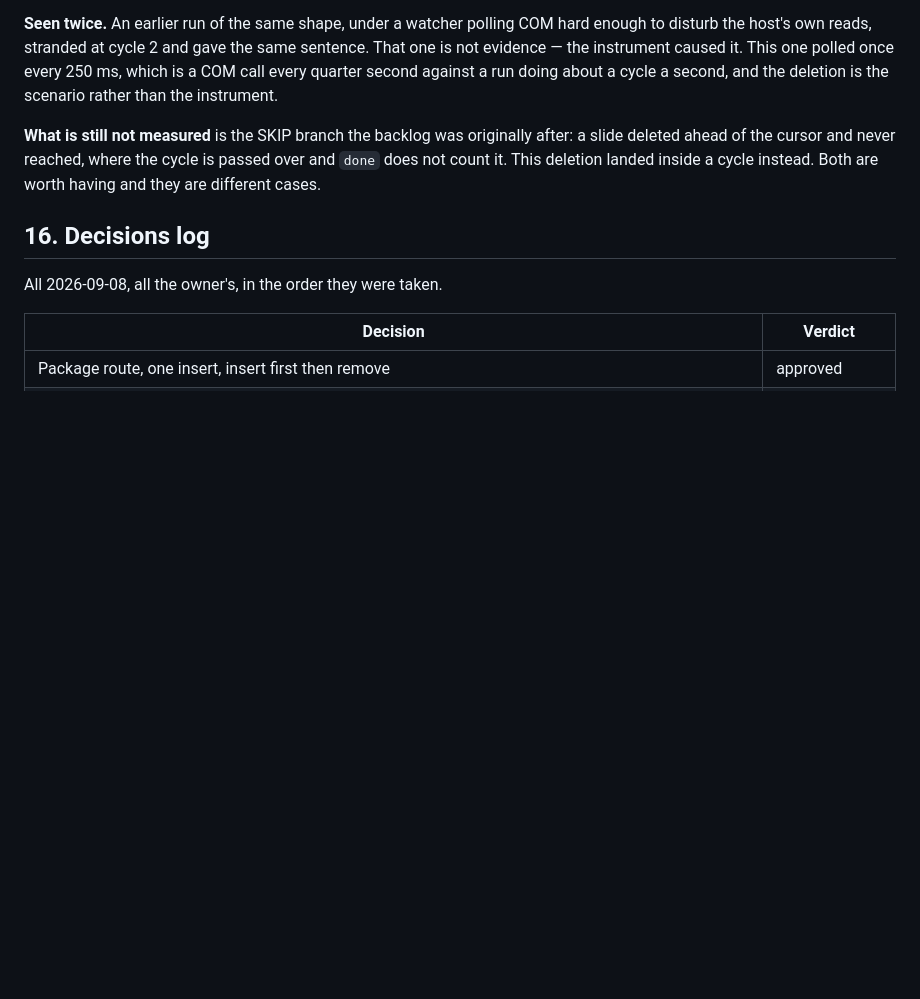
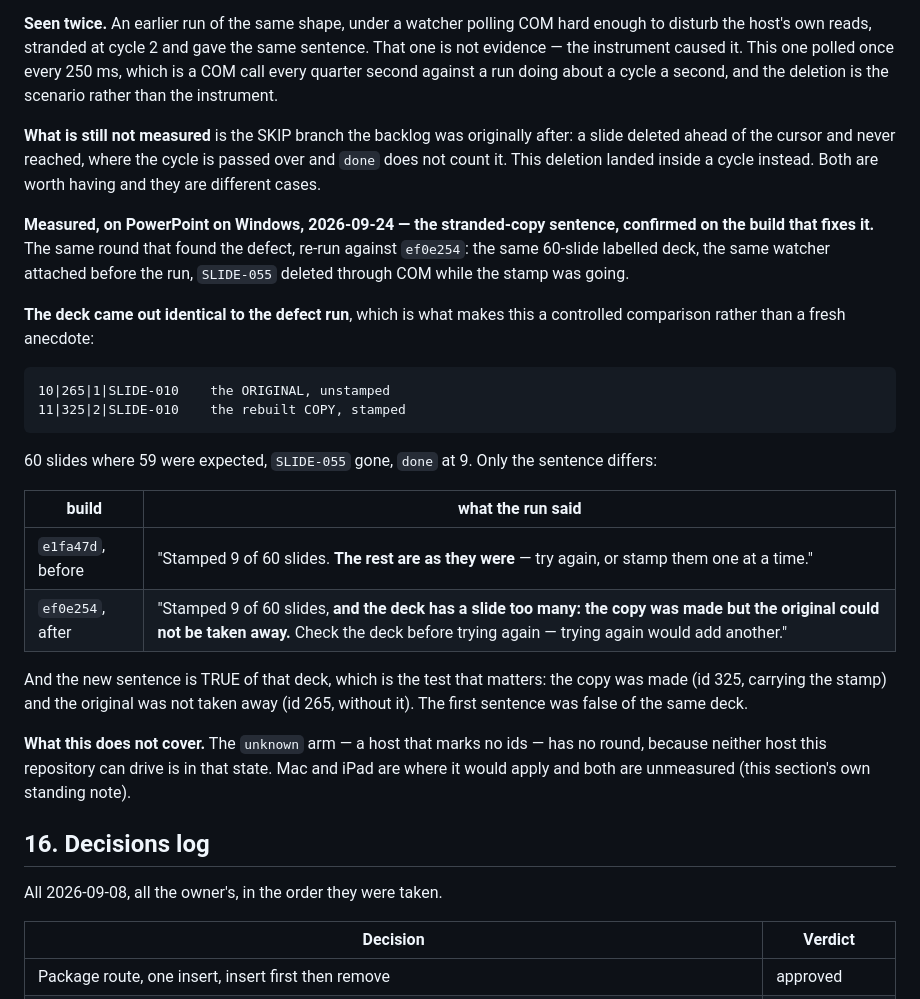
Before and after one commit to dannbleeker/SSF-Slide-Elements, a Markdown page: docs/DESIGN.md, the part around the change. Drawn GitHub-style; blank space fills up the shorter version.

Commit message:
The stranded-copy sentence, confirmed on a host
The fix of #161 shipped with "not measured on a host" written into its own
description. It is now measured: the round that found the defect, re-run against
`ef0e254`.

Same 60-slide labelled deck, same watcher attached before the run, SLIDE-055
deleted through COM while the stamp was going. THE DECK CAME OUT IDENTICAL,
which is what makes this a controlled comparison rather than a fresh anecdote:

  10|265|1|SLIDE-010    the ORIGINAL, unstamped
  11|325|2|SLIDE-010    the rebuilt COPY, stamped

60 slides where 59 were expected, SLIDE-055 gone, `done` at 9. Only the sentence
differs:

  before  "Stamped 9 of 60 slides. The rest are as they were -- try again, or
           stamp them one at a time."
  after   "Stamped 9 of 60 slides, and the deck has a slide too many: the copy
           was made but the original could not be taken away. Check the deck
           before trying again -- trying again would add another."

And the new one is TRUE of that deck, which is the test that matters rather than
it merely being different: the copy was made -- id 325, carrying the stamp --
and the original was not taken away, id 265, without it. The sentence it
replaced was false of the same deck.

NOT covered: the `unknown` arm, because neither host this repository can drive is
in that state. It applies to a host that marks no ids, which is Mac and iPad, and
both are unmeasured.

Co-Authored-By: Claude Opus 5 <noreply@anthropic.com>

```diff
--- a/docs/DESIGN.md
+++ b/docs/DESIGN.md
@@ -2094,6 +2094,35 @@ after: a slide deleted ahead of the cursor and never reached, where the cycle is
 passed over and `done` does not count it. This deletion landed inside a cycle
 instead. Both are worth having and they are different cases.
 
+**Measured, on PowerPoint on Windows, 2026-09-24 — the stranded-copy sentence,
+confirmed on the build that fixes it.** The same round that found the defect,
+re-run against `ef0e254`: the same 60-slide labelled deck, the same watcher
+attached before the run, `SLIDE-055` deleted through COM while the stamp was
+going.
+
+**The deck came out identical to the defect run**, which is what makes this a
+controlled comparison rather than a fresh anecdote:
+
+    10|265|1|SLIDE-010    the ORIGINAL, unstamped
+    11|325|2|SLIDE-010    the rebuilt COPY, stamped
+
+60 slides where 59 were expected, `SLIDE-055` gone, `done` at 9. Only the
+sentence differs:
+
+| build | what the run said |
+| --- | --- |
+| `e1fa47d`, before | "Stamped 9 of 60 slides. **The rest are as they were** — try again, or stamp them one at a time." |
+| `ef0e254`, after | "Stamped 9 of 60 slides, **and the deck has a slide too many: the copy was made but the original could not be taken away.** Check the deck before trying again — trying again would add another." |
+
+And the new sentence is TRUE of that deck, which is the test that matters: the
+copy was made (id 325, carrying the stamp) and the original was not taken away
+(id 265, without it). The first sentence was false of the same deck.
+
+**What this does not cover.** The `unknown` arm — a host that marks no ids — has
+no round, because neither host this repository can drive is in that state. Mac
+and iPad are where it would apply and both are unmeasured (this section's own
+standing note).
+
 ## 16. Decisions log
 
 All 2026-09-08, all the owner's, in the order they were taken.
```
Also changed, not shown: docs/BACKLOG.md (+6 -0 lines).
